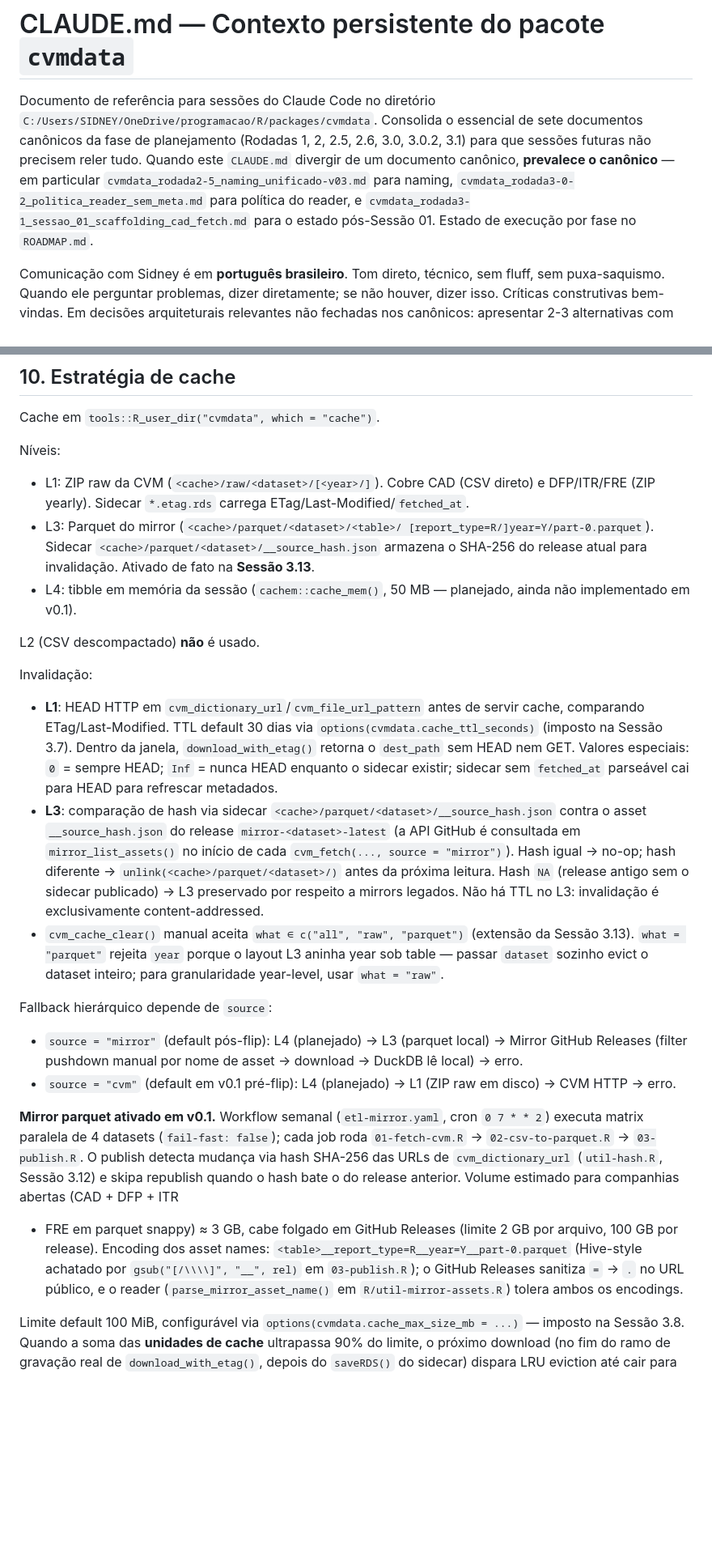
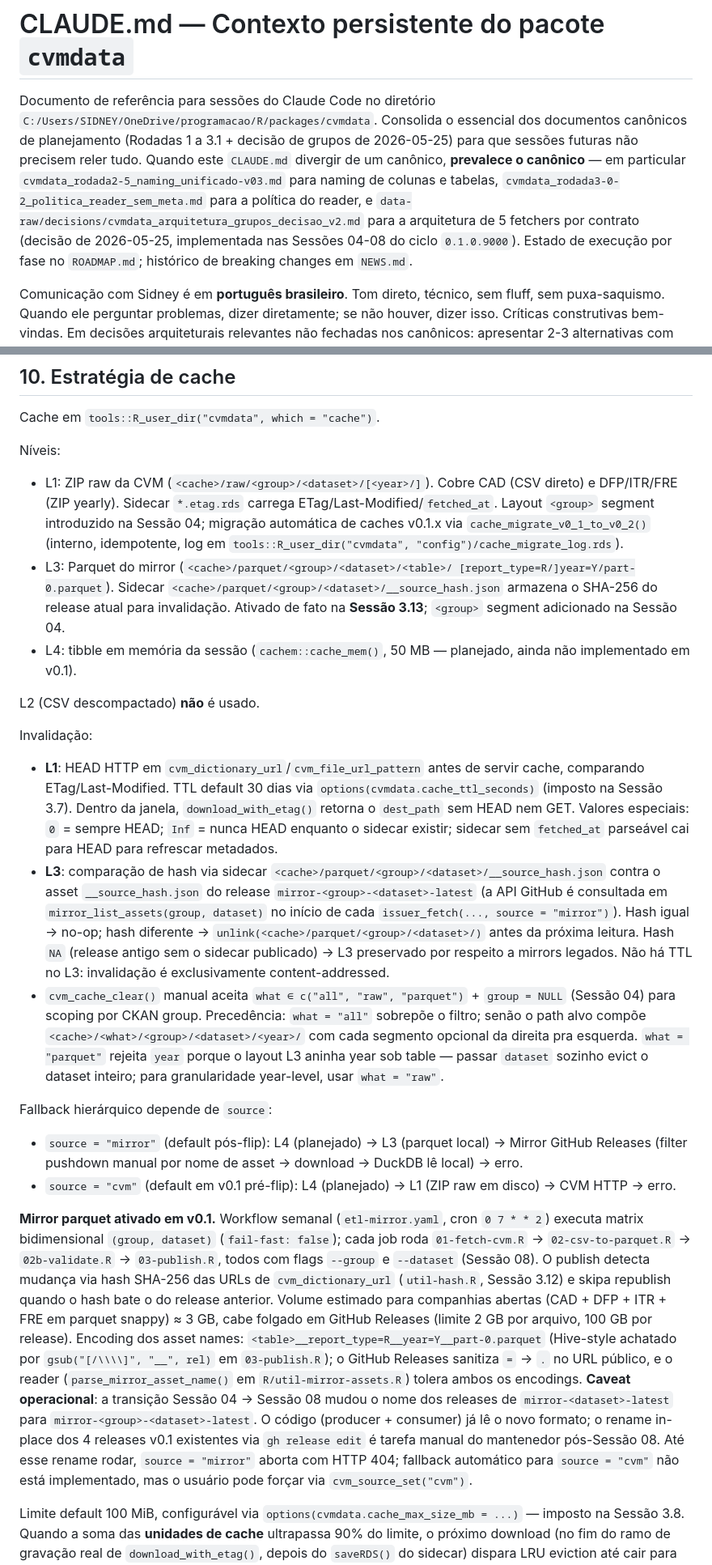
Before and after one commit to SidneyBissoli/cvmdata, a Markdown page: CLAUDE.md, 2 parts joined by grey strips. Shown at 81% size. GitHub-like rendering; blank space fills up the shorter version.

```diff
--- a/CLAUDE.md
+++ b/CLAUDE.md
@@ -2,14 +2,17 @@
 
 Documento de referência para sessões do Claude Code no diretório
 `C:/Users/SIDNEY/OneDrive/programacao/R/packages/cvmdata`. Consolida o
-essencial de sete documentos canônicos da fase de planejamento
-(Rodadas 1, 2, 2.5, 2.6, 3.0, 3.0.2, 3.1) para que sessões futuras não
-precisem reler tudo. Quando este `CLAUDE.md` divergir de um documento
-canônico, **prevalece o canônico** — em particular
-`cvmdata_rodada2-5_naming_unificado-v03.md` para naming,
-`cvmdata_rodada3-0-2_politica_reader_sem_meta.md` para política do
-reader, e `cvmdata_rodada3-1_sessao_01_scaffolding_cad_fetch.md` para
-o estado pós-Sessão 01. Estado de execução por fase no `ROADMAP.md`.
+essencial dos documentos canônicos de planejamento (Rodadas 1 a 3.1 +
+decisão de grupos de 2026-05-25) para que sessões futuras não precisem
+reler tudo. Quando este `CLAUDE.md` divergir de um canônico, **prevalece
+o canônico** — em particular `cvmdata_rodada2-5_naming_unificado-v03.md`
+para naming de colunas e tabelas,
+`cvmdata_rodada3-0-2_politica_reader_sem_meta.md` para a política do
+reader, e `data-raw/decisions/cvmdata_arquitetura_grupos_decisao_v2.md`
+para a arquitetura de 5 fetchers por contrato (decisão de 2026-05-25,
+implementada nas Sessões 04-08 do ciclo `0.1.0.9000`). Estado de
+execução por fase no `ROADMAP.md`; histórico de breaking changes em
+`NEWS.md`.
 
 Comunicação com Sidney é em **português brasileiro**. Tom direto,
 técnico, sem fluff, sem puxa-saquismo. Quando ele perguntar problemas,
@@ -632,14 +647,18 @@ Cache em `tools::R_user_dir("cvmdata", which = "cache")`.
 
 Níveis:
 
-- L1: ZIP raw da CVM (`<cache>/raw/<dataset>/[<year>/]`). Cobre CAD
-  (CSV direto) e DFP/ITR/FRE (ZIP yearly). Sidecar
-  `*.etag.rds` carrega ETag/Last-Modified/`fetched_at`.
-- L3: Parquet do mirror (`<cache>/parquet/<dataset>/<table>/
+- L1: ZIP raw da CVM (`<cache>/raw/<group>/<dataset>/[<year>/]`).
+  Cobre CAD (CSV direto) e DFP/ITR/FRE (ZIP yearly). Sidecar
+  `*.etag.rds` carrega ETag/Last-Modified/`fetched_at`. Layout
+  `<group>` segment introduzido na Sessão 04; migração automática
+  de caches v0.1.x via `cache_migrate_v0_1_to_v0_2()` (interno,
+  idempotente, log em
+  `tools::R_user_dir("cvmdata", "config")/cache_migrate_log.rds`).
+- L3: Parquet do mirror (`<cache>/parquet/<group>/<dataset>/<table>/
   [report_type=R/]year=Y/part-0.parquet`). Sidecar
-  `<cache>/parquet/<dataset>/__source_hash.json` armazena o
-  SHA-256 do release atual para invalidação. Ativado de fato na
-  **Sessão 3.13**.
+  `<cache>/parquet/<group>/<dataset>/__source_hash.json` armazena
+  o SHA-256 do release atual para invalidação. Ativado de fato na
+  **Sessão 3.13**; `<group>` segment adicionado na Sessão 04.
 - L4: tibble em memória da sessão (`cachem::cache_mem()`, 50 MB —
   planejado, ainda não implementado em v0.1).
 
@@ -655,19 +674,25 @@ Invalidação:
   HEAD; `Inf` = nunca HEAD enquanto o sidecar existir; sidecar sem
   `fetched_at` parseável cai para HEAD para refrescar metadados.
 - **L3**: comparação de hash via sidecar
-  `<cache>/parquet/<dataset>/__source_hash.json` contra o asset
-  `__source_hash.json` do release `mirror-<dataset>-latest` (a API
-  GitHub é consultada em `mirror_list_assets()` no início de cada
-  `cvm_fetch(..., source = "mirror")`). Hash igual → no-op; hash
-  diferente → `unlink(<cache>/parquet/<dataset>/)` antes da próxima
-  leitura. Hash `NA` (release antigo sem o sidecar publicado) →
-  L3 preservado por respeito a mirrors legados. Não há TTL no L3:
-  invalidação é exclusivamente content-addressed.
+  `<cache>/parquet/<group>/<dataset>/__source_hash.json` contra o
+  asset `__source_hash.json` do release
+  `mirror-<group>-<dataset>-latest` (a API GitHub é consultada em
+  `mirror_list_assets(group, dataset)` no início de cada
+  `issuer_fetch(..., source = "mirror")`). Hash igual → no-op;
+  hash diferente → `unlink(<cache>/parquet/<group>/<dataset>/)`
+  antes da próxima leitura. Hash `NA` (release antigo sem o
+  sidecar publicado) → L3 preservado por respeito a mirrors
+  legados. Não há TTL no L3: invalidação é exclusivamente
+  content-addressed.
 - `cvm_cache_clear()` manual aceita
-  `what ∈ c("all", "raw", "parquet")` (extensão da Sessão 3.13).
-  `what = "parquet"` rejeita `year` porque o layout L3 aninha year
-  sob table — passar `dataset` sozinho evict o dataset inteiro;
-  para granularidade year-level, usar `what = "raw"`.
+  `what ∈ c("all", "raw", "parquet")` + `group = NULL` (Sessão 04)
+  para scoping por CKAN group. Precedência: `what = "all"`
+  sobrepõe o filtro; senão o path alvo compõe
+  `<cache>/<what>/<group>/<dataset>/<year>/` com cada segmento
+  opcional da direita pra esquerda. `what = "parquet"` rejeita
+  `year` porque o layout L3 aninha year sob table — passar
+  `dataset` sozinho evict o dataset inteiro; para granularidade
+  year-level, usar `what = "raw"`.
 
 Fallback hierárquico depende de `source`:
 
@@ -678,19 +703,29 @@ Fallback hierárquico depende de `source`:
   (ZIP raw em disco) → CVM HTTP → erro.
 
 **Mirror parquet ativado em v0.1.** Workflow semanal
-(`etl-mirror.yaml`, cron `0 7 * * 2`) executa matrix paralela de 4
-datasets (`fail-fast: false`); cada job roda `01-fetch-cvm.R` →
-`02-csv-to-parquet.R` → `03-publish.R`. O publish detecta mudança
-via hash SHA-256 das URLs de `cvm_dictionary_url` (`util-hash.R`,
-Sessão 3.12) e skipa republish quando o hash bate o do release
-anterior. Volume estimado para companhias abertas (CAD + DFP + ITR
-+ FRE em parquet snappy) ≈ 3 GB, cabe folgado em GitHub Releases
-(limite 2 GB por arquivo, 100 GB por release). Encoding dos asset
-names: `<table>__report_type=R__year=Y__part-0.parquet` (Hive-style
+(`etl-mirror.yaml`, cron `0 7 * * 2`) executa matrix bidimensional
+`(group, dataset)` (`fail-fast: false`); cada job roda
+`01-fetch-cvm.R` → `02-csv-to-parquet.R` → `02b-validate.R` →
+`03-publish.R`, todos com flags `--group` e `--dataset`
+(Sessão 08). O publish detecta mudança via hash SHA-256 das URLs
+de `cvm_dictionary_url` (`util-hash.R`, Sessão 3.12) e skipa
+republish quando o hash bate o do release anterior. Volume
+estimado para companhias abertas (CAD + DFP + ITR + FRE em
+parquet snappy) ≈ 3 GB, cabe folgado em GitHub Releases (limite
+2 GB por arquivo, 100 GB por release). Encoding dos asset names:
+`<table>__report_type=R__year=Y__part-0.parquet` (Hive-style
 achatado por `gsub("[/\\\\]", "__", rel)` em `03-publish.R`); o
 GitHub Releases sanitiza `=` → `.` no URL público, e o reader
 (`parse_mirror_asset_name()` em `R/util-mirror-assets.R`) tolera
-ambos os encodings.
+ambos os encodings. **Caveat operacional**: a transição Sessão 04
+→ Sessão 08 mudou o nome dos releases de `mirror-<dataset>-latest`
+para `mirror-<group>-<dataset>-latest`. O código (producer +
+consumer) já lê o novo formato; o rename in-place dos 4 releases
+v0.1 existentes via `gh release edit` é tarefa manual do
+mantenedor pós-Sessão 08. Até esse rename rodar,
+`source = "mirror"` aborta com HTTP 404; fallback automático para
+`source = "cvm"` não está implementado, mas o usuário pode
+forçar via `cvm_source_set("cvm")`.
 
 Limite default 100 MiB, configurável via
 `options(cvmdata.cache_max_size_mb = ...)` — imposto na Sessão 3.8.
```
Also changed, not shown: other parts of CLAUDE.md (+175 -159 lines).
